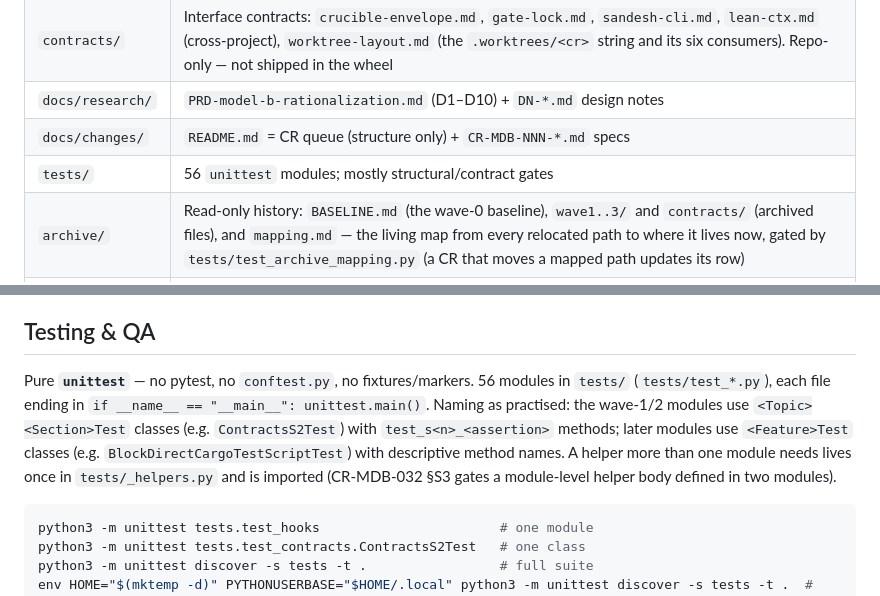
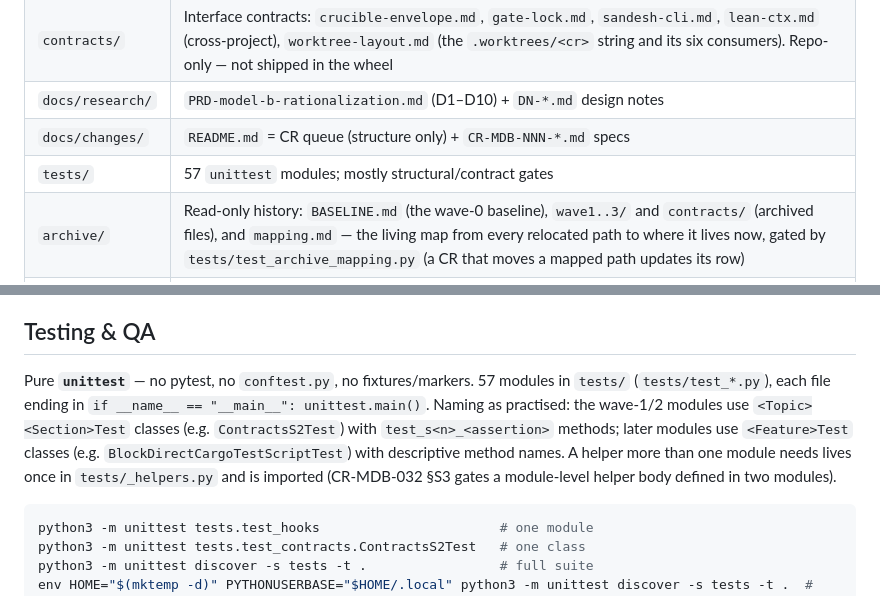
Before and after one commit to anthill-tec/model-b, a Markdown page: AGENTS.md, 2 parts joined by grey strips. Rendered like a GitHub page.

Commit message:
docs(CR-MDB-039): AGENTS.md — 57 test modules, baselines at C2 GREEN

````diff
--- a/AGENTS.md
+++ b/AGENTS.md
@@ -49,7 +49,7 @@ Key invariants:
 | `contracts/` | Interface contracts: `crucible-envelope.md`, `gate-lock.md`, `sandesh-cli.md`, `lean-ctx.md` (cross-project), `worktree-layout.md` (the `.worktrees/<cr>` string and its six consumers). Repo-only — not shipped in the wheel |
 | `docs/research/` | `PRD-model-b-rationalization.md` (D1–D10) + `DN-*.md` design notes |
 | `docs/changes/` | `README.md` = CR queue (structure only) + `CR-MDB-NNN-*.md` specs |
-| `tests/` | 56 `unittest` modules; mostly structural/contract gates |
+| `tests/` | 57 `unittest` modules; mostly structural/contract gates |
 | `archive/` | Read-only history: `BASELINE.md` (the wave-0 baseline), `wave1..3/` and `contracts/` (archived files), and `mapping.md` — the living map from every relocated path to where it lives now, gated by `tests/test_archive_mapping.py` (a CR that moves a mapped path updates its row) |
 | `audits/` | Dated evidence files backing PRD decisions |
 
@@ -110,7 +110,7 @@ There is **no** Makefile/justfile, **no** CI test workflow (the only workflow is
 
 ## Testing & QA
 
-Pure **`unittest`** — no pytest, no `conftest.py`, no fixtures/markers. 56 modules in `tests/` (`tests/test_*.py`), each file ending in `if __name__ == "__main__": unittest.main()`. Naming as practised: the wave-1/2 modules use `<Topic><Section>Test` classes (e.g. `ContractsS2Test`) with `test_s<n>_<assertion>` methods; later modules use `<Feature>Test` classes (e.g. `BlockDirectCargoTestScriptTest`) with descriptive method names. A helper more than one module needs lives once in `tests/_helpers.py` and is imported (CR-MDB-032 §S3 gates a module-level helper body defined in two modules).
+Pure **`unittest`** — no pytest, no `conftest.py`, no fixtures/markers. 57 modules in `tests/` (`tests/test_*.py`), each file ending in `if __name__ == "__main__": unittest.main()`. Naming as practised: the wave-1/2 modules use `<Topic><Section>Test` classes (e.g. `ContractsS2Test`) with `test_s<n>_<assertion>` methods; later modules use `<Feature>Test` classes (e.g. `BlockDirectCargoTestScriptTest`) with descriptive method names. A helper more than one module needs lives once in `tests/_helpers.py` and is imported (CR-MDB-032 §S3 gates a module-level helper body defined in two modules).
 
 ```bash
 python3 -m unittest tests.test_hooks                       # one module
````
Also changed, not shown: other parts of AGENTS.md (+3 -3 lines).
